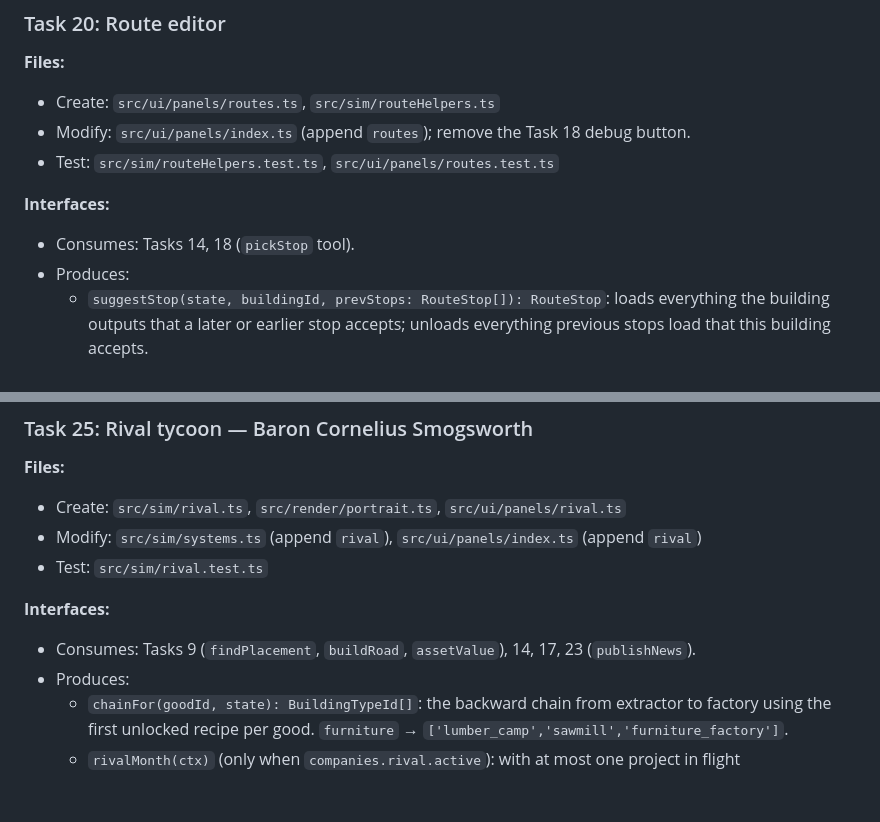
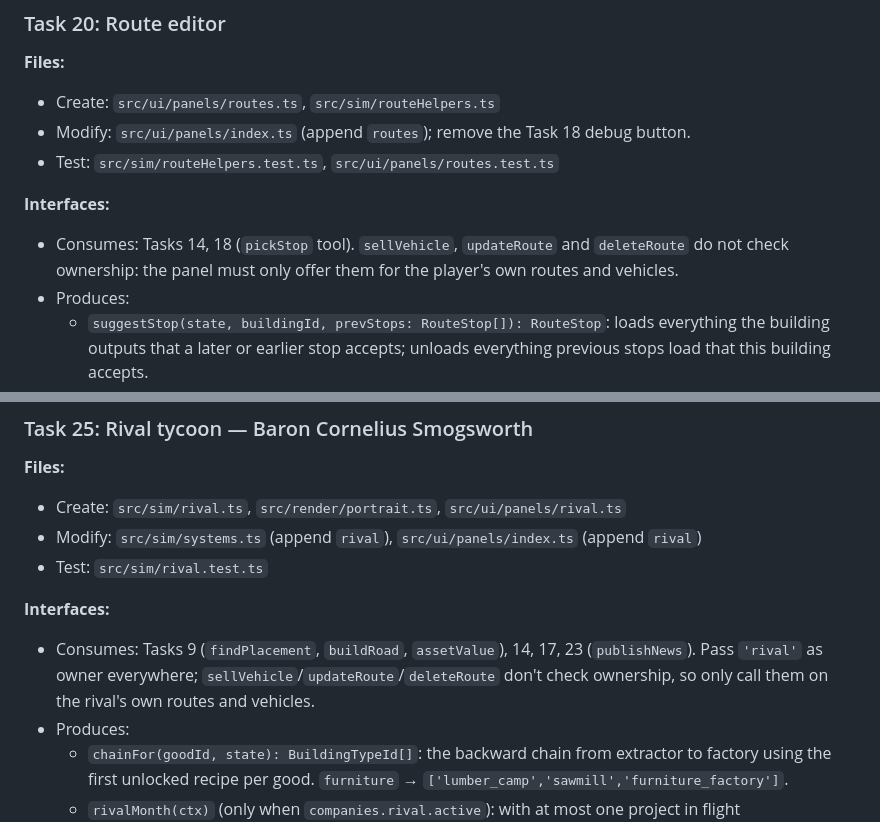
Before and after one commit to pf1991/smokestack, a Markdown page: PLAN.md, 2 parts joined by grey strips. Drawn GitHub-style; blank space fills up the shorter version.

Commit message:
docs(plan): ownership checks are the caller's job for route/vehicle edits
Co-Authored-By: Claude Opus 5.5 <noreply@anthropic.com>

```diff
--- a/PLAN.md
+++ b/PLAN.md
@@ -667,7 +667,7 @@ src/game/controller.ts | input.ts | toolController.ts | saves.ts
 - Test: `src/sim/routeHelpers.test.ts`, `src/ui/panels/routes.test.ts`
 
 **Interfaces:**
-- Consumes: Tasks 14, 18 (`pickStop` tool).
+- Consumes: Tasks 14, 18 (`pickStop` tool). `sellVehicle`, `updateRoute` and `deleteRoute` do not check ownership: the panel must only offer them for the player's own routes and vehicles.
 - Produces:
   - `suggestStop(state, buildingId, prevStops: RouteStop[]): RouteStop`: loads everything the building outputs that a later or earlier stop accepts; unloads everything previous stops load that this building accepts.
   - `routeThroughput(state, routeId): number`: estimated units per month = trucks × capacity × 720 / round-trip ticks (round trip from path lengths).
@@ -758,7 +758,7 @@ src/game/controller.ts | input.ts | toolController.ts | saves.ts
 - Test: `src/sim/rival.test.ts`
 
 **Interfaces:**
-- Consumes: Tasks 9 (`findPlacement`, `buildRoad`, `assetValue`), 14, 17, 23 (`publishNews`).
+- Consumes: Tasks 9 (`findPlacement`, `buildRoad`, `assetValue`), 14, 17, 23 (`publishNews`). Pass `'rival'` as owner everywhere; `sellVehicle`/`updateRoute`/`deleteRoute` don't check ownership, so only call them on the rival's own routes and vehicles.
 - Produces:
   - `chainFor(goodId, state): BuildingTypeId[]`: the backward chain from extractor to factory using the first unlocked recipe per good. `furniture` → `['lumber_camp','sawmill','furniture_factory']`.
   - `rivalMonth(ctx)` (only when `companies.rival.active`): with at most one project in flight (`state.rivalProject`), it picks the (city, tier-2 good) with the highest `unmet demand × price` among chains costing ≤ money − $50,000. It builds a store in that city and the chain buildings via `findPlacement` near the city; connects each to the road network with `findPath(roadBuildable)` + `buildRoad`; and creates routes with 1–2 trucks per leg. It adds trucks to legs whose source output is ≥ 80% full. It never spends below its $50,000 reserve and takes loans only when money < $20,000.
```
